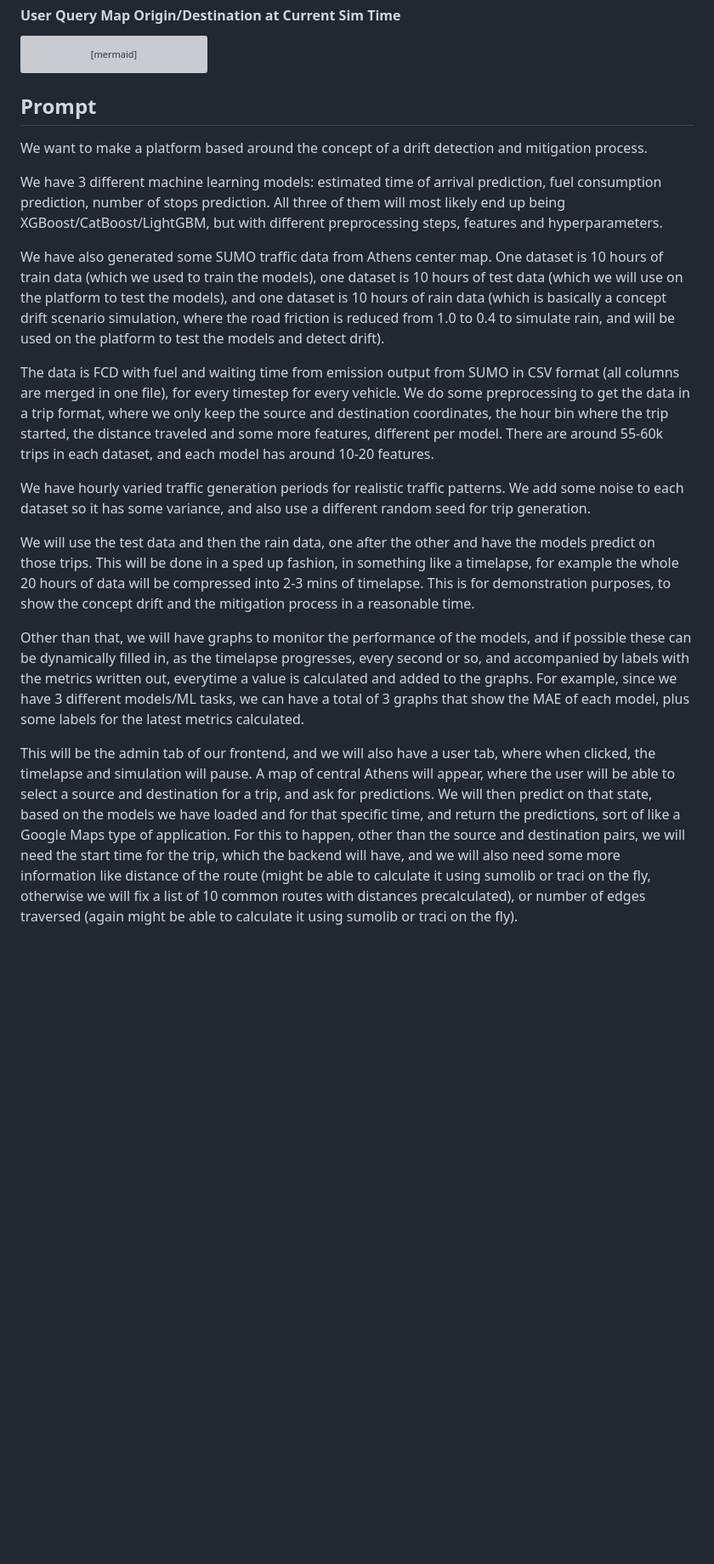
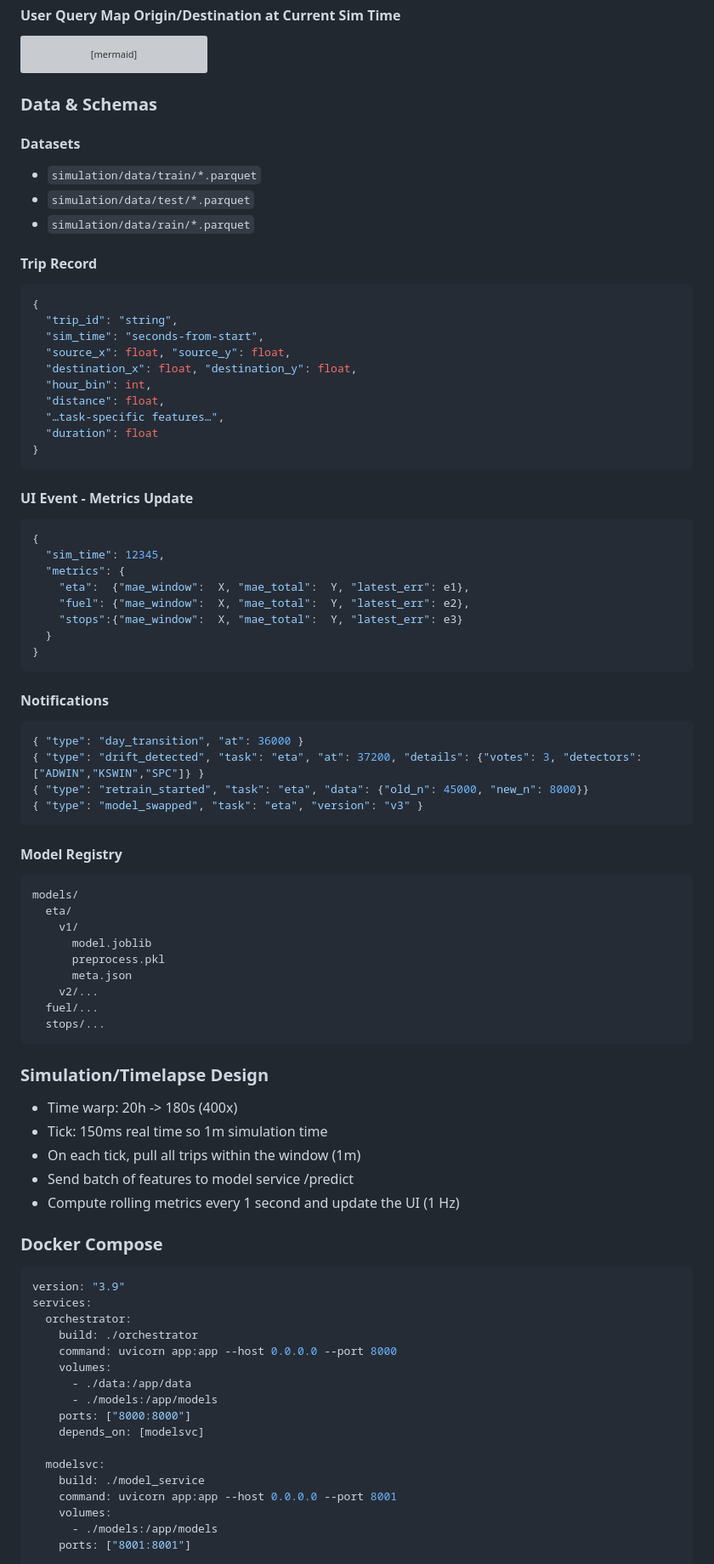
Before and after one commit to geokyr/diploma-thesis, a Markdown page: platform.md, the part around the change printed below. Shown: that part at 85% size. Drawn GitHub-style; blank space fills up the shorter version; grey boxes are pictures that could not be loaded.

Commit message:
updated platform with more info and schemas etc

````diff
--- a/platform.md
+++ b/platform.md
@@ -113,20 +152,83 @@ sequenceDiagram
   ORCH-->>UI: prediction payload + current weather/drift badge
 ```
 
-## Prompt
-We want to make a platform based around the concept of a drift detection and mitigation process.
+### Data & Schemas
+#### Datasets
+- `simulation/data/train/*.parquet`
+- `simulation/data/test/*.parquet`
+- `simulation/data/rain/*.parquet`
 
-We have 3 different machine learning models: estimated time of arrival prediction, fuel consumption prediction, number of stops prediction. All three of them will most likely end up being XGBoost/CatBoost/LightGBM, but with different preprocessing steps, features and hyperparameters.
+#### Trip Record
+```json
+{
+  "trip_id": "string",
+  "sim_time": "seconds-from-start",
+  "source_x": float, "source_y": float,
+  "destination_x": float, "destination_y": float,
+  "hour_bin": int,
+  "distance": float,
+  "…task-specific features…",
+  "duration": float
+}
+```
 
-We have also generated some SUMO traffic data from Athens center map. One dataset is 10 hours of train data (which we used to train the models), one dataset is 10 hours of test data (which we will use on the platform to test the models), and one dataset is 10 hours of rain data (which is basically a concept drift scenario simulation, where the road friction is reduced from 1.0 to 0.4 to simulate rain, and will be used on the platform to test the models and detect drift).
+#### UI Event - Metrics Update
+```json
+{
+  "sim_time": 12345,
+  "metrics": {
+    "eta":  {"mae_window":  X, "mae_total":  Y, "latest_err": e1},
+    "fuel": {"mae_window":  X, "mae_total":  Y, "latest_err": e2},
+    "stops":{"mae_window":  X, "mae_total":  Y, "latest_err": e3}
+  }
+}
+```
 
-The data is FCD with fuel and waiting time from emission output from SUMO in CSV format (all columns are merged in one file), for every timestep for every vehicle. We do some preprocessing to get the data in a trip format, where we only keep the source and destination coordinates, the hour bin where the trip started, the distance traveled and some more features, different per model. There are around 55-60k trips in each dataset, and each model has around 10-20 features.
+#### Notifications
+```json
+{ "type": "day_transition", "at": 36000 }
+{ "type": "drift_detected", "task": "eta", "at": 37200, "details": {"votes": 3, "detectors": ["ADWIN","KSWIN","SPC"]} }
+{ "type": "retrain_started", "task": "eta", "data": {"old_n": 45000, "new_n": 8000}}
+{ "type": "model_swapped", "task": "eta", "version": "v3" }
+```
 
-We have hourly varied traffic generation periods for realistic traffic patterns. We add some noise to each dataset so it has some variance, and also use a different random seed for trip generation.
+#### Model Registry
+```
+models/
+  eta/
+    v1/
+      model.joblib
+      preprocess.pkl
+      meta.json
+    v2/...
+  fuel/...
+  stops/...
+```
 
-We will use the test data and then the rain data, one after the other and have the models predict on those trips. This will be done in a sped up fashion, in something like a timelapse, for example the whole 20 hours of data will be compressed into 2-3 mins of timelapse. This is for demonstration purposes, to show the concept drift and the mitigation process in a reasonable time.
+### Simulation/Timelapse Design
+- Time warp: 20h -> 180s (400x)
+- Tick: 150ms real time so 1m simulation time
+- On each tick, pull all trips within the window (1m)
+- Send batch of features to model service /predict
+- Compute rolling metrics every 1 second and update the UI (1 Hz)
 
-Other than that, we will have graphs to monitor the performance of the models, and if possible these can be dynamically filled in, as the timelapse progresses, every second or so, and accompanied by labels with the metrics written out, everytime a value is calculated and added to the graphs. For example, since we have 3 different models/ML tasks, we can have a total of 3 graphs that show the MAE of each model, plus some labels for the latest metrics calculated.
+### Docker Compose
+```yaml
+version: "3.9"
+services:
+  orchestrator:
+    build: ./orchestrator
+    command: uvicorn app:app --host 0.0.0.0 --port 8000
+    volumes:
+      - ./data:/app/data
+      - ./models:/app/models
+    ports: ["8000:8000"]
+    depends_on: [modelsvc]
 
-This will be the admin tab of our frontend, and we will also have a user tab, where when clicked, the timelapse and simulation will pause. A map of central Athens will appear, where the user will be able to select a source and destination for a trip, and ask for predictions. We will then predict on that state, based on the models we have loaded and for that specific time, and return the predictions, sort of like a Google Maps type of application. For this to happen, other than the source and destination pairs, we will need the start time for the trip, which the backend will have, and we will also need some more information like distance of the route (might be able to calculate it using sumolib or traci on the fly, otherwise we will fix a list of 10 common routes with distances precalculated), or number of edges traversed (again might be able to calculate it using sumolib or traci on the fly).
+  modelsvc:
+    build: ./model_service
+    command: uvicorn app:app --host 0.0.0.0 --port 8001
+    volumes:
+      - ./models:/app/models
+    ports: ["8001:8001"]
 
````
Also changed, not shown: other parts of platform.md (+140 -11 lines).
